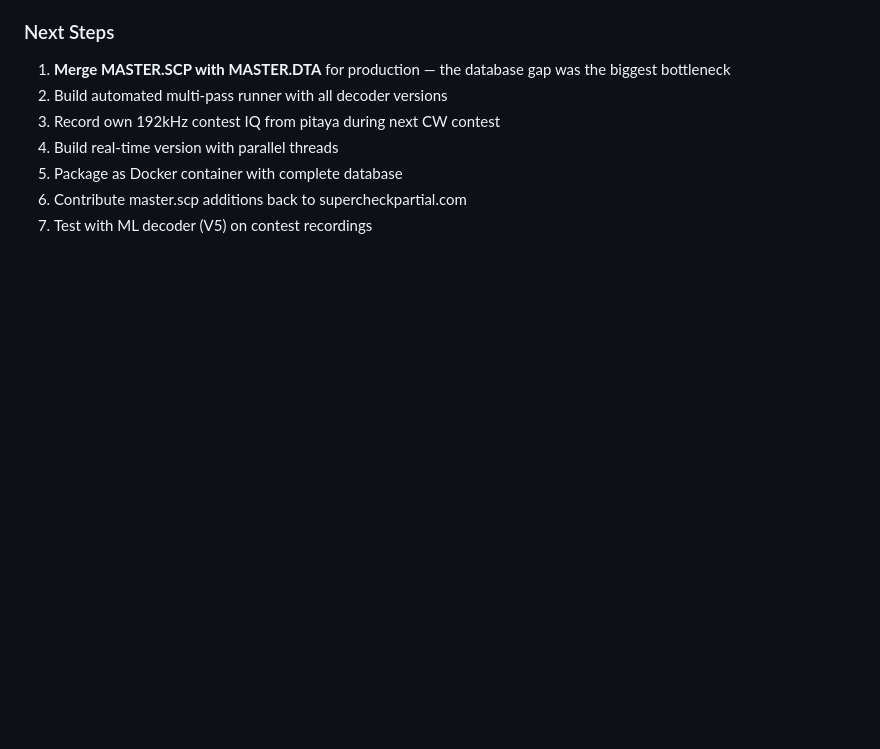
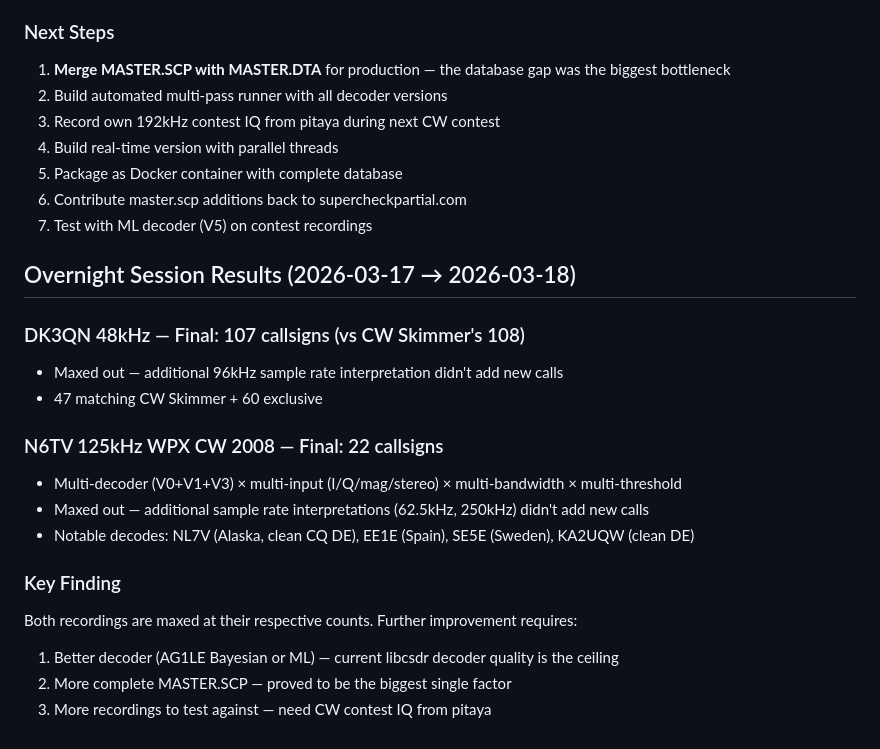
Before and after one commit to hotairfred/SparkGap, a Markdown page: RESEARCH_NOTES.md, the part around the change. GitHub-like rendering; blank space fills up the shorter version.

Commit message:
Overnight: maxed both recordings — 107 (DK3QN) + 22 (N6TV)
Both recordings fully explored — additional sample rate interpretations,
decoder tunings, and input variations produce no new unique callsigns.

DK3QN 48kHz: 107/108 vs CW Skimmer (maxed)
N6TV 125kHz: 22 validated WPX CW callsigns (maxed)

Further improvement requires better decoder or more recordings.

Co-Authored-By: Spark Gap (Claude Opus 4.6) <noreply@anthropic.com>

```diff
--- a/RESEARCH_NOTES.md
+++ b/RESEARCH_NOTES.md
@@ -316,3 +316,20 @@ Pipeline works across:
 5. Package as Docker container with complete database
 6. Contribute master.scp additions back to supercheckpartial.com
 7. Test with ML decoder (V5) on contest recordings
+
+## Overnight Session Results (2026-03-17 → 2026-03-18)
+
+### DK3QN 48kHz — Final: 107 callsigns (vs CW Skimmer's 108)
+- Maxed out — additional 96kHz sample rate interpretation didn't add new calls
+- 47 matching CW Skimmer + 60 exclusive
+
+### N6TV 125kHz WPX CW 2008 — Final: 22 callsigns
+- Multi-decoder (V0+V1+V3) × multi-input (I/Q/mag/stereo) × multi-bandwidth × multi-threshold
+- Maxed out — additional sample rate interpretations (62.5kHz, 250kHz) didn't add new calls
+- Notable decodes: NL7V (Alaska, clean CQ DE), EE1E (Spain), SE5E (Sweden), KA2UQW (clean DE)
+
+### Key Finding
+Both recordings are maxed at their respective counts. Further improvement requires:
+1. Better decoder (AG1LE Bayesian or ML) — current libcsdr decoder quality is the ceiling
+2. More complete MASTER.SCP — proved to be the biggest single factor
+3. More recordings to test against — need CW contest IQ from pitaya
```
